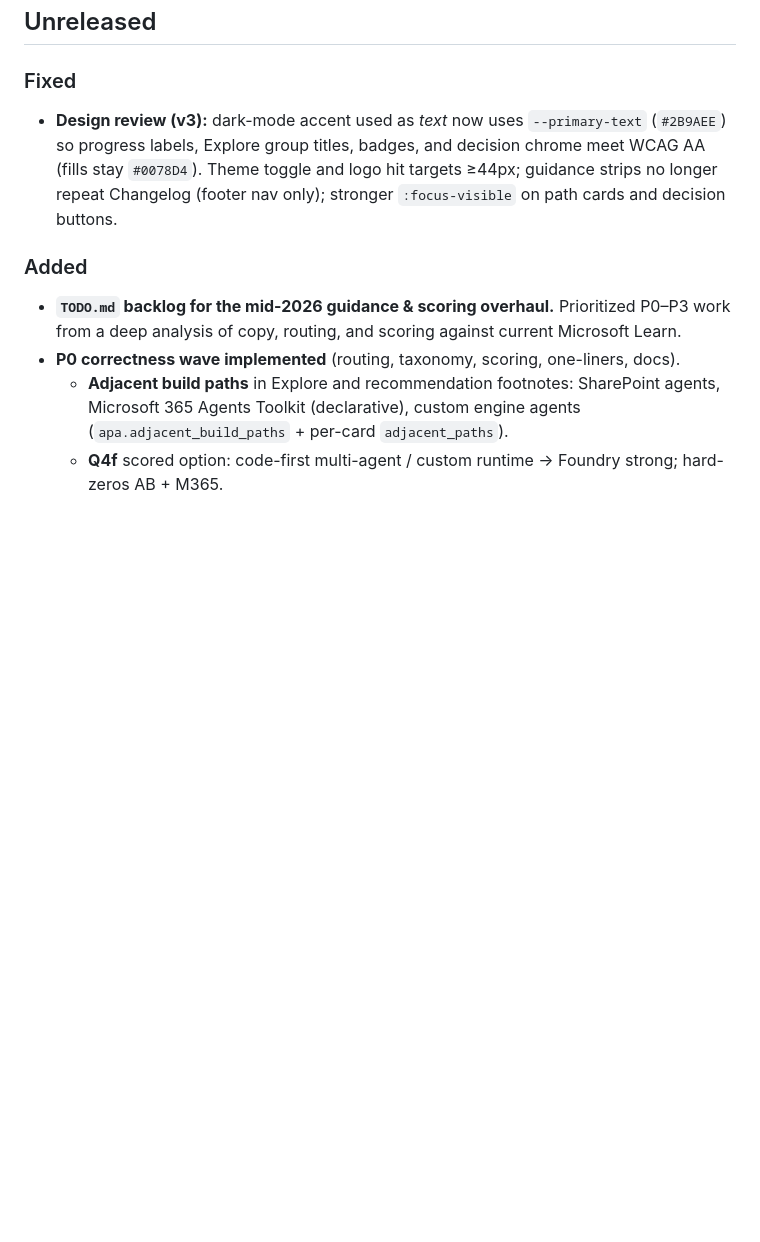
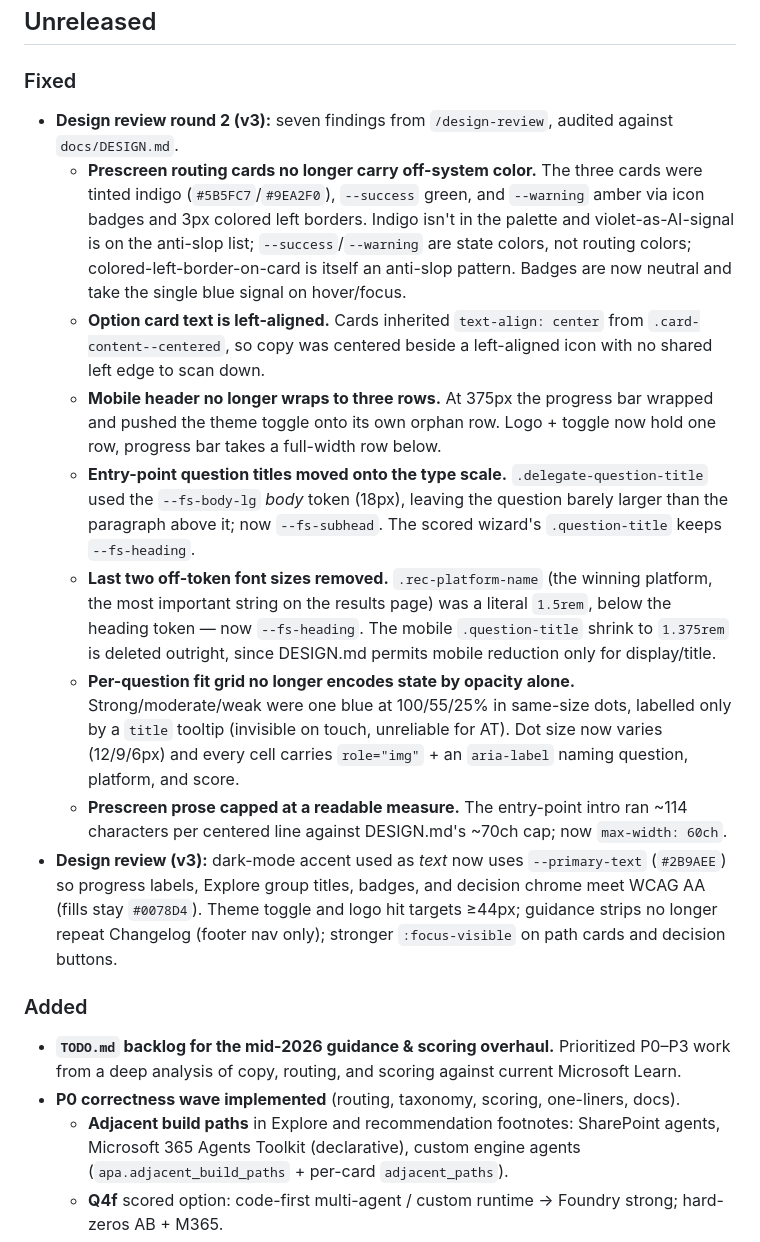
Before and after one commit to microsoft/AgentPlatformAdvisor, a Markdown page: docs/CHANGELOG.md, the part around the change. Drawn GitHub-style; blank space fills up the shorter version.

Commit message:
docs: record design review round 2 in the changelog
Repo convention is to log every change under ## Unreleased. Documents the
seven findings fixed in this pass, each with the docs/DESIGN.md rule it
was violating.

Co-authored-by: Copilot <223556219+Copilot@users.noreply.github.com>
Copilot-Session: 4820e2b4-1331-4075-acc6-5d1a04a0614e

```diff
--- a/docs/CHANGELOG.md
+++ b/docs/CHANGELOG.md
@@ -8,6 +8,14 @@ The format is based on [Keep a Changelog](https://keepachangelog.com/en/1.1.0/),
 
 ### Fixed
 
+- **Design review round 2 (v3):** seven findings from `/design-review`, audited against `docs/DESIGN.md`.
+  - **Prescreen routing cards no longer carry off-system color.** The three cards were tinted indigo (`#5B5FC7`/`#9EA2F0`), `--success` green, and `--warning` amber via icon badges and 3px colored left borders. Indigo isn't in the palette and violet-as-AI-signal is on the anti-slop list; `--success`/`--warning` are state colors, not routing colors; colored-left-border-on-card is itself an anti-slop pattern. Badges are now neutral and take the single blue signal on hover/focus.
+  - **Option card text is left-aligned.** Cards inherited `text-align: center` from `.card-content--centered`, so copy was centered beside a left-aligned icon with no shared left edge to scan down.
+  - **Mobile header no longer wraps to three rows.** At 375px the progress bar wrapped and pushed the theme toggle onto its own orphan row. Logo + toggle now hold one row, progress bar takes a full-width row below.
+  - **Entry-point question titles moved onto the type scale.** `.delegate-question-title` used the `--fs-body-lg` *body* token (18px), leaving the question barely larger than the paragraph above it; now `--fs-subhead`. The scored wizard's `.question-title` keeps `--fs-heading`.
+  - **Last two off-token font sizes removed.** `.rec-platform-name` (the winning platform, the most important string on the results page) was a literal `1.5rem`, below the heading token — now `--fs-heading`. The mobile `.question-title` shrink to `1.375rem` is deleted outright, since DESIGN.md permits mobile reduction only for display/title.
+  - **Per-question fit grid no longer encodes state by opacity alone.** Strong/moderate/weak were one blue at 100/55/25% in same-size dots, labelled only by a `title` tooltip (invisible on touch, unreliable for AT). Dot size now varies (12/9/6px) and every cell carries `role="img"` + an `aria-label` naming question, platform, and score.
+  - **Prescreen prose capped at a readable measure.** The entry-point intro ran ~114 characters per centered line against DESIGN.md's ~70ch cap; now `max-width: 60ch`.
 - **Design review (v3):** dark-mode accent used as *text* now uses `--primary-text` (`#2B9AEE`) so progress labels, Explore group titles, badges, and decision chrome meet WCAG AA (fills stay `#0078D4`). Theme toggle and logo hit targets ≥44px; guidance strips no longer repeat Changelog (footer nav only); stronger `:focus-visible` on path cards and decision buttons.
 
 ### Added
```
